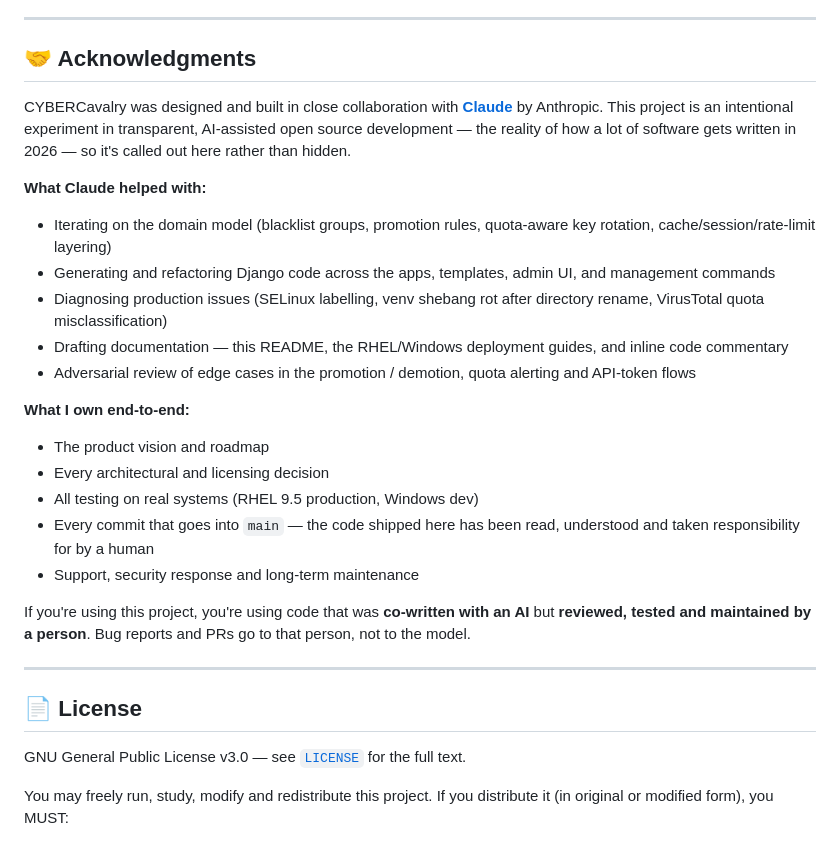
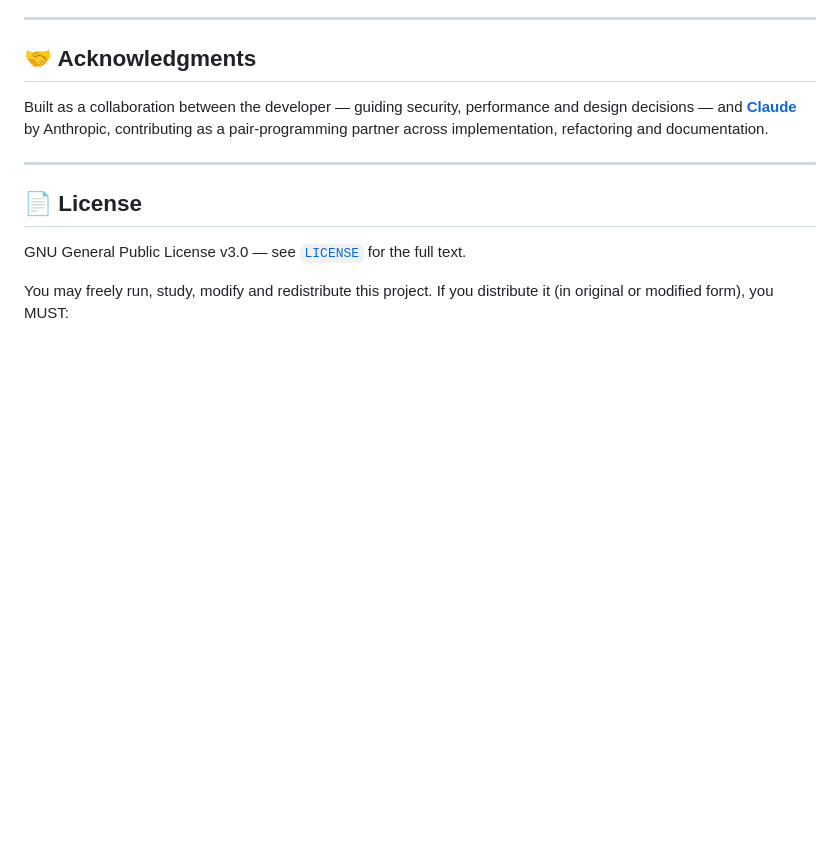
Before and after one commit to tolgaakkapulu/cybercavalry, a Markdown page: README.md, the part around the change. Drawn GitHub-style; blank space fills up the shorter version.

```diff
--- a/README.md
+++ b/README.md
@@ -554,35 +554,10 @@ git push origin feat/short-description
 
 ## 🤝 Acknowledgments
 
-CYBERCavalry was designed and built in close collaboration with
-**[Claude](https://claude.ai)** by Anthropic. This project is an
-intentional experiment in transparent, AI-assisted open source
-development — the reality of how a lot of software gets written in
-2026 — so it's called out here rather than hidden.
-
-**What Claude helped with:**
-- Iterating on the domain model (blacklist groups, promotion rules,
-  quota-aware key rotation, cache/session/rate-limit layering)
-- Generating and refactoring Django code across the apps, templates,
-  admin UI, and management commands
-- Diagnosing production issues (SELinux labelling, venv shebang
-  rot after directory rename, VirusTotal quota misclassification)
-- Drafting documentation — this README, the RHEL/Windows deployment
-  guides, and inline code commentary
-- Adversarial review of edge cases in the promotion / demotion,
-  quota alerting and API-token flows
-
-**What I own end-to-end:**
-- The product vision and roadmap
-- Every architectural and licensing decision
-- All testing on real systems (RHEL 9.5 production, Windows dev)
-- Every commit that goes into `main` — the code shipped here has been
-  read, understood and taken responsibility for by a human
-- Support, security response and long-term maintenance
-
-If you're using this project, you're using code that was **co-written
-with an AI** but **reviewed, tested and maintained by a person**. Bug
-reports and PRs go to that person, not to the model.
+Built as a collaboration between the developer — guiding security,
+performance and design decisions — and **[Claude](https://claude.ai)**
+by Anthropic, contributing as a pair-programming partner across
+implementation, refactoring and documentation.
 
 ---
 
```
